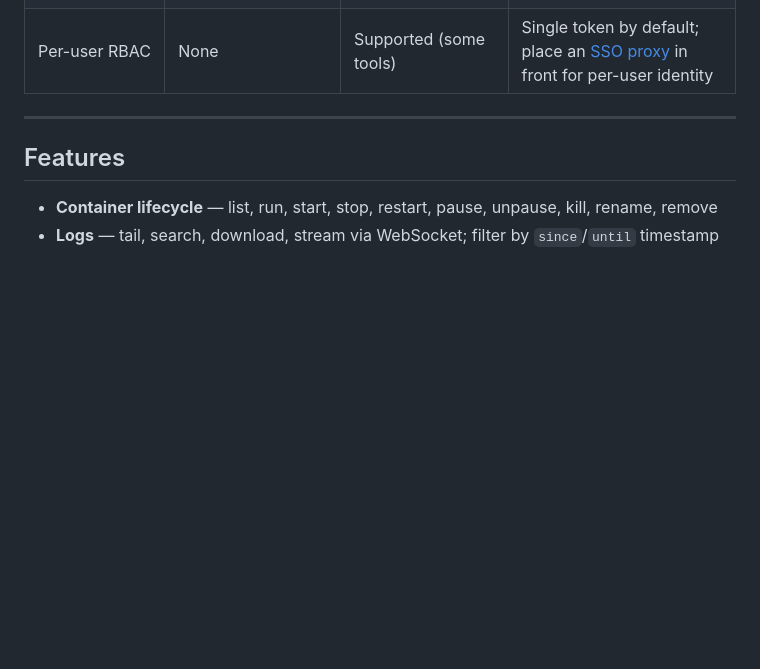
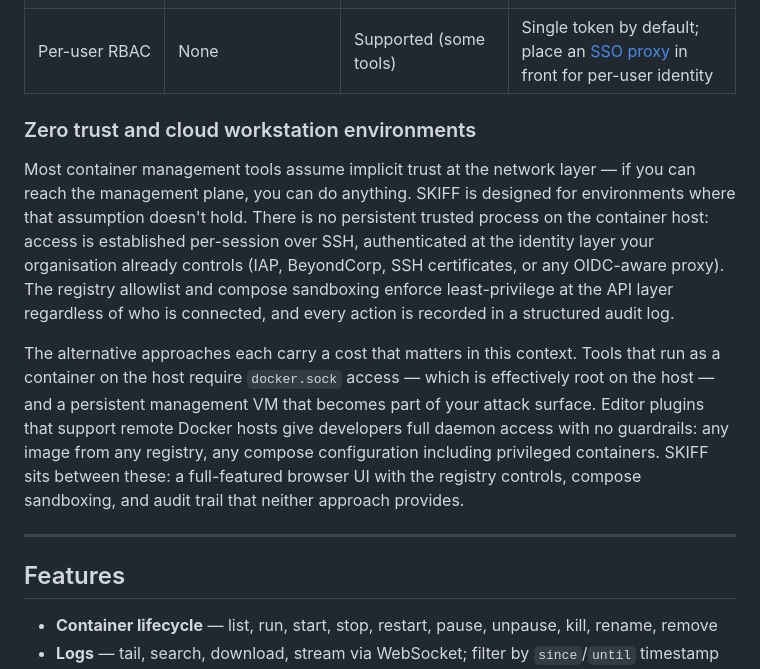
Before and after one commit to yshk-mxim/skiff-container-manager, a Markdown page: README.md, the part around the change. GitHub-like rendering; blank space fills up the shorter version.

Commit message:
docs: add zero-trust and cloud workstation framing to Why SKIFF? section
Adds a new subsection explaining the design philosophy for environments
where network-layer implicit trust cannot be assumed — no persistent
management process on the host, per-session SSH access, identity
integration via existing controls (IAP/BeyondCorp/SSH certs/OIDC proxy),
and least-privilege enforcement at the API layer (registry allowlist,
compose sandbox, audit log).

Also contrasts with the two alternative approaches: docker.sock-mounted
container managers (effectively root on host + persistent attack surface)
and editor plugins with full unrestricted daemon access.

Co-Authored-By: Claude Sonnet 4.6 <noreply@anthropic.com>

```diff
--- a/README.md
+++ b/README.md
@@ -33,6 +33,12 @@ SKIFF sidesteps all three: it runs as a plain Python process, the socket is forw
 | Registry controls | None built-in | Varies | Allowlist enforced server-side |
 | Agent on container host | Not applicable | Required for remote hosts | None — SSH ControlMaster is the transport |
 | Per-user RBAC | None | Supported (some tools) | Single token by default; place an [SSO proxy](SECURITY.md#6-sso-via-identity-proxy-optional-multi-user) in front for per-user identity |
+
+### Zero trust and cloud workstation environments
+
+Most container management tools assume implicit trust at the network layer — if you can reach the management plane, you can do anything. SKIFF is designed for environments where that assumption doesn't hold. There is no persistent trusted process on the container host: access is established per-session over SSH, authenticated at the identity layer your organisation already controls (IAP, BeyondCorp, SSH certificates, or any OIDC-aware proxy). The registry allowlist and compose sandboxing enforce least-privilege at the API layer regardless of who is connected, and every action is recorded in a structured audit log.
+
+The alternative approaches each carry a cost that matters in this context. Tools that run as a container on the host require `docker.sock` access — which is effectively root on the host — and a persistent management VM that becomes part of your attack surface. Editor plugins that support remote Docker hosts give developers full daemon access with no guardrails: any image from any registry, any compose configuration including privileged containers. SKIFF sits between these: a full-featured browser UI with the registry controls, compose sandboxing, and audit trail that neither approach provides.
 
 ---
 
```
